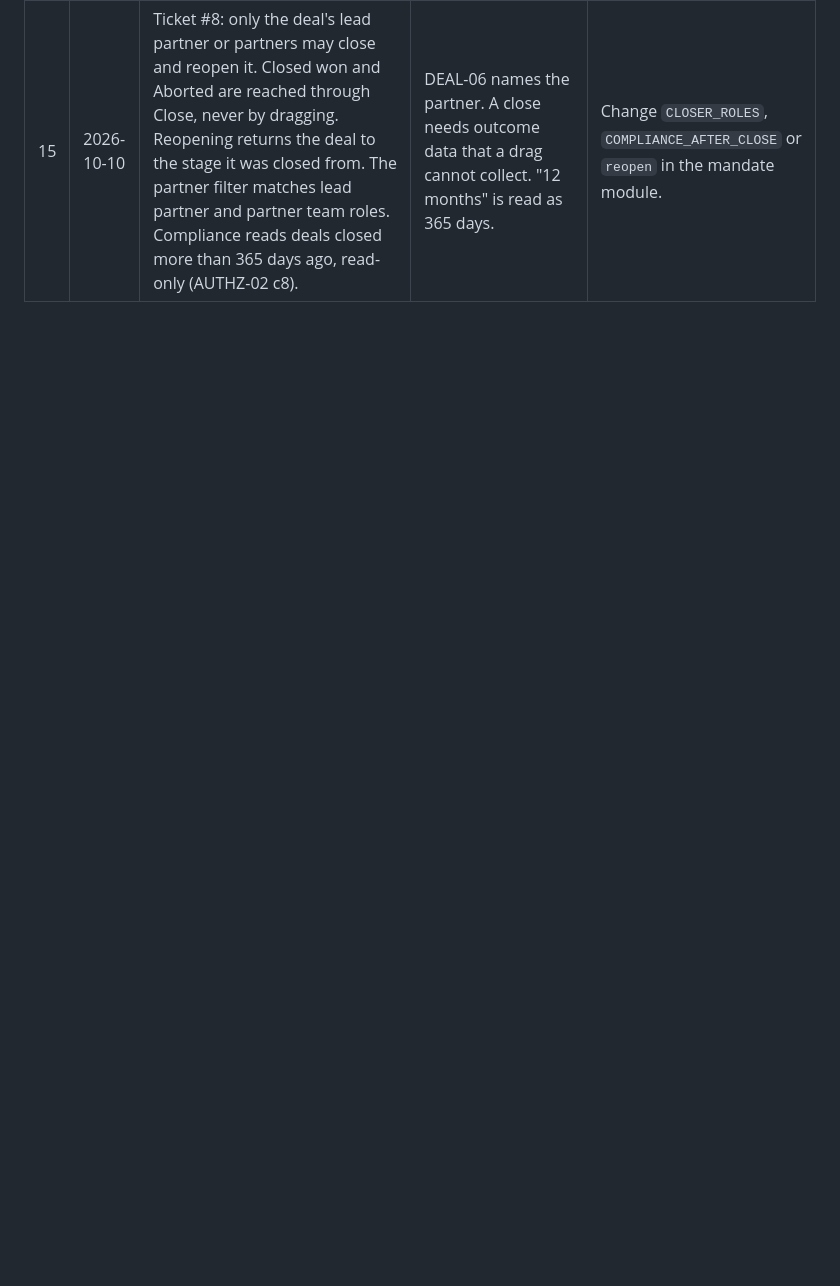
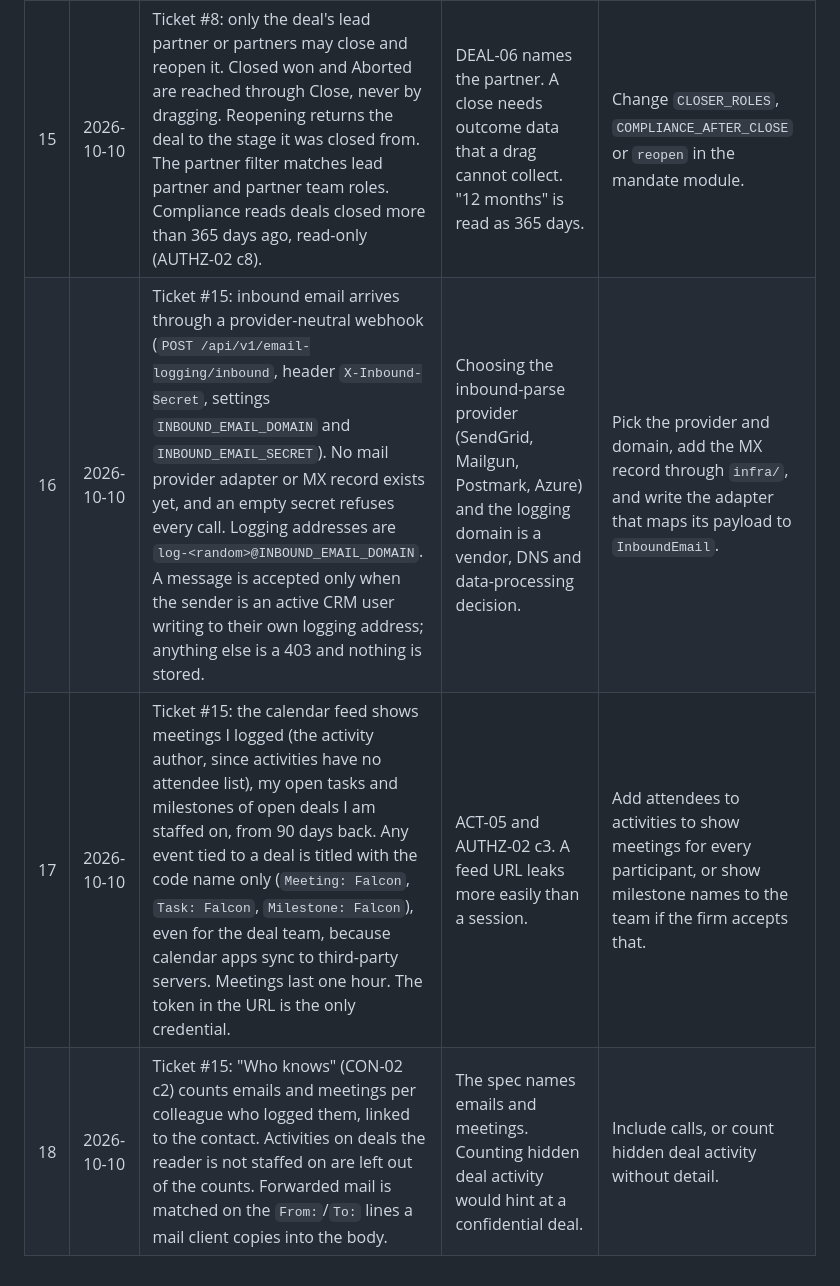
Before and after one commit to serge-merlin-innovation/testing-crm-creation, a Markdown page: docs/DECISION-REPORT.md, the part around the change. Rendered like a GitHub page; blank space fills up the shorter version.

Commit message:
Ticket #15: decisions 16-18 and worker postmortem

```diff
--- a/docs/DECISION-REPORT.md
+++ b/docs/DECISION-REPORT.md
@@ -19,3 +19,6 @@ The user delegated every decision during implementation of `docs/specs/ma-crm.md
 | 13 | 2026-10-10 | The e2e suite creates its accounts through the real invitation flow (#4), reading the emailed link from a new non-production test hook (`POST /test-hooks/emails/capture`, `GET /test-hooks/emails?to=`). E2E passwords now meet the 12-character policy. | After #4, `POST /users/` takes no password, so the old setup created no usable member and the whole suite stopped at setup. | Drop the hook and seed e2e users with a script against the database instead. |
 | 14 | 2026-10-10 | Ticket #8: the built-in Preparation gate (ORI-05) needs a document link labelled "Engagement letter" plus approved KYC. KYC comes through `set_kyc_check` in `mandate/pipeline.py`, which reports "not approved" until ticket #9 plugs in. Until then no deal can pass Preparation, unless an admin removes the gate in Stage gates. | The spec makes the gate built in, but KYC belongs to ticket #9, which is not built yet. Storing links, never files, follows DEAL-07. | Ticket #9 calls `set_kyc_check`. Or an admin disables the gate for now. |
 | 15 | 2026-10-10 | Ticket #8: only the deal's lead partner or partners may close and reopen it. Closed won and Aborted are reached through Close, never by dragging. Reopening returns the deal to the stage it was closed from. The partner filter matches lead partner and partner team roles. Compliance reads deals closed more than 365 days ago, read-only (AUTHZ-02 c8). | DEAL-06 names the partner. A close needs outcome data that a drag cannot collect. "12 months" is read as 365 days. | Change `CLOSER_ROLES`, `COMPLIANCE_AFTER_CLOSE` or `reopen` in the mandate module. |
+| 16 | 2026-10-10 | Ticket #15: inbound email arrives through a provider-neutral webhook (`POST /api/v1/email-logging/inbound`, header `X-Inbound-Secret`, settings `INBOUND_EMAIL_DOMAIN` and `INBOUND_EMAIL_SECRET`). No mail provider adapter or MX record exists yet, and an empty secret refuses every call. Logging addresses are `log-<random>@INBOUND_EMAIL_DOMAIN`. A message is accepted only when the sender is an active CRM user writing to their own logging address; anything else is a 403 and nothing is stored. | Choosing the inbound-parse provider (SendGrid, Mailgun, Postmark, Azure) and the logging domain is a vendor, DNS and data-processing decision. | Pick the provider and domain, add the MX record through `infra/`, and write the adapter that maps its payload to `InboundEmail`. |
+| 17 | 2026-10-10 | Ticket #15: the calendar feed shows meetings I logged (the activity author, since activities have no attendee list), my open tasks and milestones of open deals I am staffed on, from 90 days back. Any event tied to a deal is titled with the code name only (`Meeting: Falcon`, `Task: Falcon`, `Milestone: Falcon`), even for the deal team, because calendar apps sync to third-party servers. Meetings last one hour. The token in the URL is the only credential. | ACT-05 and AUTHZ-02 c3. A feed URL leaks more easily than a session. | Add attendees to activities to show meetings for every participant, or show milestone names to the team if the firm accepts that. |
+| 18 | 2026-10-10 | Ticket #15: "Who knows" (CON-02 c2) counts emails and meetings per colleague who logged them, linked to the contact. Activities on deals the reader is not staffed on are left out of the counts. Forwarded mail is matched on the `From:`/`To:` lines a mail client copies into the body. | The spec names emails and meetings. Counting hidden deal activity would hint at a confidential deal. | Include calls, or count hidden deal activity without detail. |
```
